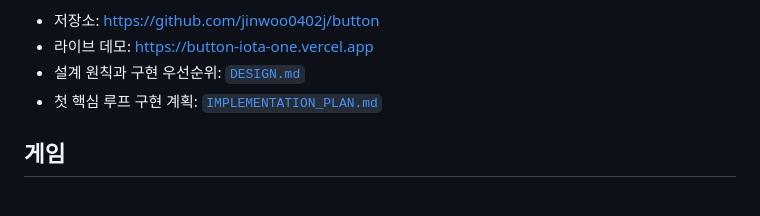
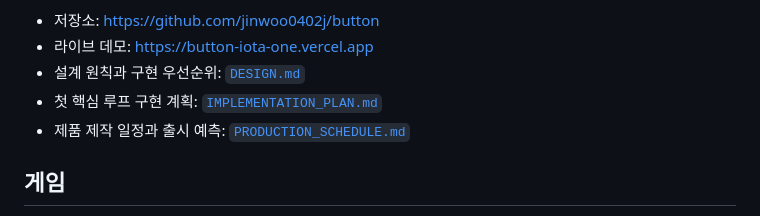
Before and after one commit to jinwoo0402j/button, a Markdown page: README.md, the part around the change. Drawn GitHub-style.

Commit message:
docs: add production schedule

```diff
--- a/README.md
+++ b/README.md
@@ -10,6 +10,7 @@
 - 라이브 데모: <https://button-iota-one.vercel.app>
 - 설계 원칙과 구현 우선순위: [`DESIGN.md`](DESIGN.md)
 - 첫 핵심 루프 구현 계획: [`IMPLEMENTATION_PLAN.md`](IMPLEMENTATION_PLAN.md)
+- 제품 제작 일정과 출시 예측: [`PRODUCTION_SCHEDULE.md`](PRODUCTION_SCHEDULE.md)
 
 ## 게임
 
```
Also changed, not shown: IMPLEMENTATION_PLAN.md (+2 -0 lines), PRODUCTION_SCHEDULE.md (added, +186 -0 lines).
